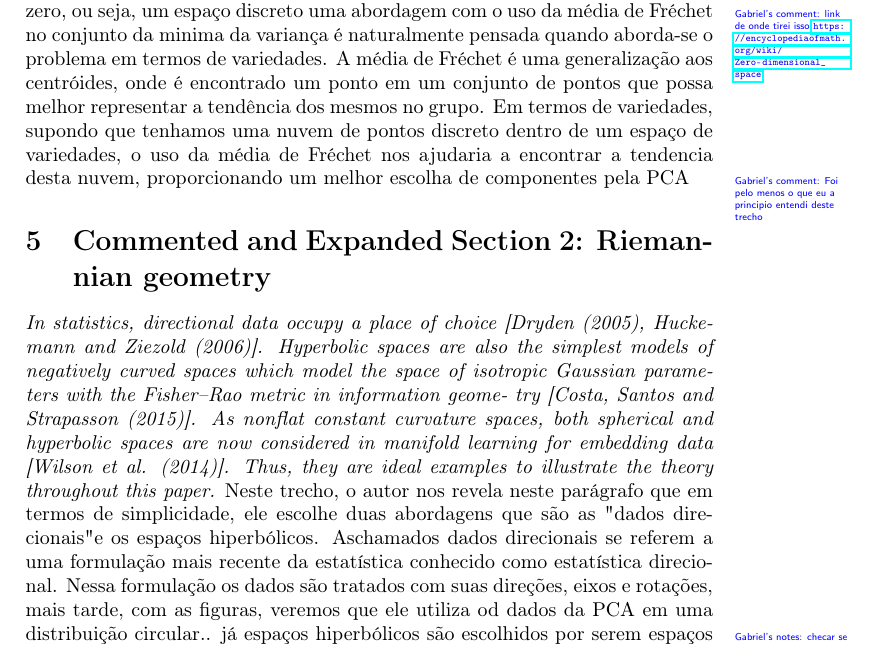
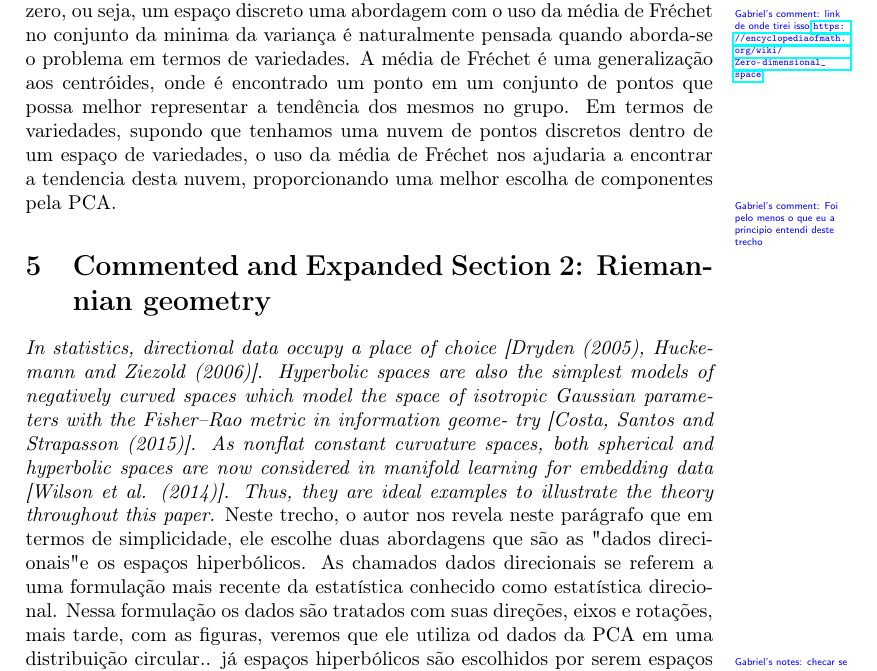
Before and after one commit to rfabbri/bib-paper-review-pennec, a LaTeX document (main.tex): part of page 5 of 8, cut so that both start at the same text. Compiled offline with pdfLaTeX.

Commit message:
Updates from Overleaf

```diff
--- a/main.tex
+++ b/main.tex
@@ -151,7 +151,7 @@ Neste trecho, o autor nos informa as condições as quais devemos ter para que t
 \juliana{Se $V=\mathbb{R}^2$ ou $V=\mathbb{R}^3$. O subespaço afim W é o subconjunto obtido da translação do subespaço vetorial $V_0$ (que por definição passa pela origem (0,0) ou (0,0,0), respectivamente) de modo que a origem esteja em $w_0$, ou seja, W é um subconjunto "paralelo'' a $V_0$ que passa pelo ponto $w_0$.}
 
 Pode-se dizer também, segundo o autor, que para um espaço de dimensão zero, ou seja, um espaço discreto \draftnote{Gabriel's comment: link de onde tirei isso \url{https://encyclopediaofmath.org/wiki/Zero-dimensional_space}} uma abordagem com o uso da média de Fréchet no conjunto da minima da variança é naturalmente pensada quando aborda-se o problema em termos de variedades. A média de Fréchet é uma generalização aos centróides, onde é encontrado um ponto em um conjunto de pontos que possa melhor representar a tendência dos mesmos no grupo.
-Em termos de variedades, supondo que tenhamos uma nuvem de pontos discreto dentro de um espaço de variedades, o uso da média de Fréchet nos ajudaria a encontrar a tendencia desta nuvem, proporcionando um melhor escolha de componentes pela PCA \draftnote{Gabriel's comment: Foi pelo menos o que eu a principio entendi deste trecho}
+Em termos de variedades, supondo que tenhamos uma nuvem de pontos discretos dentro de um espaço de variedades, o uso da média de Fréchet nos ajudaria a encontrar a tendencia desta nuvem, proporcionando uma melhor escolha de componentes pela PCA. \draftnote{Gabriel's comment: Foi pelo menos o que eu a principio entendi deste trecho}
 
 \section{Commented and Expanded Section 2: Riemannian geometry}
 
@@ -162,7 +162,7 @@ isotropic Gaussian parameters with the Fisher–Rao metric in information geome-
 try [Costa, Santos and Strapasson (2015)]. As nonflat constant curvature spaces,
 both spherical and hyperbolic spaces are now considered in manifold learning for
 embedding data [Wilson et al. (2014)]. Thus, they are ideal examples to illustrate the theory throughout this paper.}
-Neste trecho, o autor nos revela neste parágrafo que em termos de simplicidade, ele escolhe duas abordagens que são as "dados direcionais" e os espaços hiperbólicos. Aschamados dados direcionais se referem a uma formulação mais recente da estatística conhecido como estatística direcional. Nessa formulação os dados são tratados com suas direções, eixos e rotações, mais tarde, com as figuras, veremos que ele utiliza od dados da PCA em uma distribuição circular.\draftnote{Gabriel's notes: checar se está correto e reescrever. Preciso entender melhor este processo. Uma reunião talvez...}. já espaços hiperbólicos são escolhidos por serem espaços homogêneos onde a curvatura do espaço é a curvatura do espaço seccionado. Uma comparação com o espaço euclidiano, enquanto o simples é utilizando um triângulo construído no espaço euclidiano e no espaço hiperbólico, no espaço euclidiano, a soma dos ângulos "S=180º" no hiperbólico "S<180º"
+Neste trecho, o autor nos revela neste parágrafo que em termos de simplicidade, ele escolhe duas abordagens que são as "dados direcionais" e os espaços hiperbólicos. As chamados dados direcionais se referem a uma formulação mais recente da estatística conhecido como estatística direcional. Nessa formulação os dados são tratados com suas direções, eixos e rotações, mais tarde, com as figuras, veremos que ele utiliza od dados da PCA em uma distribuição circular.\draftnote{Gabriel's notes: checar se está correto e reescrever. Preciso entender melhor este processo. Uma reunião talvez...}. já espaços hiperbólicos são escolhidos por serem espaços homogêneos onde a curvatura do espaço é a curvatura do espaço seccionado. Uma comparação com o espaço euclidiano, enquanto o simples é utilizando um triângulo construído no espaço euclidiano e no espaço hiperbólico, no espaço euclidiano, a soma dos ângulos "S=180º" no hiperbólico "S<180º"
 
 \emph{Tools for computing on Riemannian manifolds. We consider a differential manifold M endowed with a smooth scalar product  $\langle | \rangle$ called the Riemannian metric on each tangent space $T_x M$ at point x of M. In a chart, the metric is specified by the dot product of the tangent vector to the coordinate curves: $gij (x) = \langle \partial i | \partial j \rangle_{x}$ . The Riemannian distance between two points is the infimum of the length of the curves joining these points. Geodesics, which are critical points of the energy functional, are parametrized by arc-length in addition to optimizing the length. We assume here that the manifold is geodesically complete, that is, the definition domain of all geodesics can be extended to $\mathbb{R}$. This means that the manifold has no boundary nor any singular point that we can reach in a finite time. As an important consequence, the Hopf–Rinow–De Rham theorem states that there always exists at least one minimizing geodesic between any two points of the manifold (i.e., whose length is the distance between the two points).}
 
```
